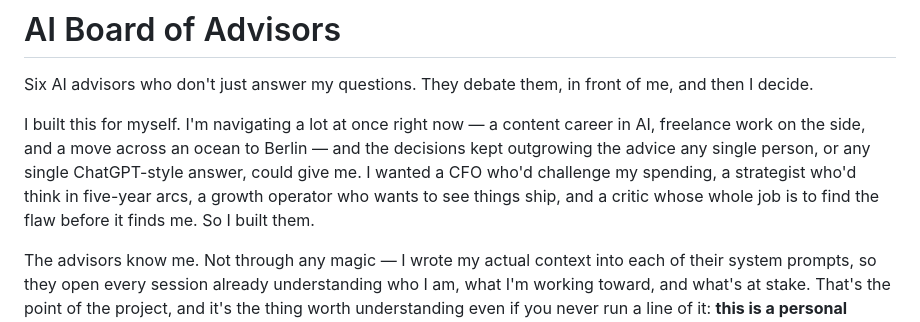
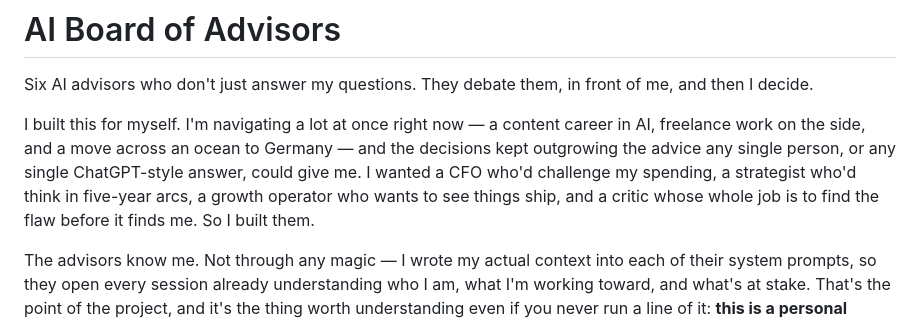
Before and after one commit to florenceukeni-sketch/ai-board-of-advisors, a Markdown page: README.md, the part around the change. Drawn GitHub-style.

Commit message:
Fix country name from Berlin to Germany in README
Corrected the country name from 'Berlin' to 'Germany' for accuracy.

```diff
--- a/README.md
+++ b/README.md
@@ -2,7 +2,7 @@
 
 Six AI advisors who don't just answer my questions. They debate them, in front of me, and then I decide.
 
-I built this for myself. I'm navigating a lot at once right now — a content career in AI, freelance work on the side, and a move across an ocean to Berlin — and the decisions kept outgrowing the advice any single person, or any single ChatGPT-style answer, could give me. I wanted a CFO who'd challenge my spending, a strategist who'd think in five-year arcs, a growth operator who wants to see things ship, and a critic whose whole job is to find the flaw before it finds me. So I built them.
+I built this for myself. I'm navigating a lot at once right now — a content career in AI, freelance work on the side, and a move across an ocean to Germany — and the decisions kept outgrowing the advice any single person, or any single ChatGPT-style answer, could give me. I wanted a CFO who'd challenge my spending, a strategist who'd think in five-year arcs, a growth operator who wants to see things ship, and a critic whose whole job is to find the flaw before it finds me. So I built them.
 
 The advisors know me. Not through any magic — I wrote my actual context into each of their system prompts, so they open every session already understanding who I am, what I'm working toward, and what's at stake. That's the point of the project, and it's the thing worth understanding even if you never run a line of it: **this is a personal instrument, tuned to one person's life, and reading how it's built tells you how I think about my own.**
 
```
